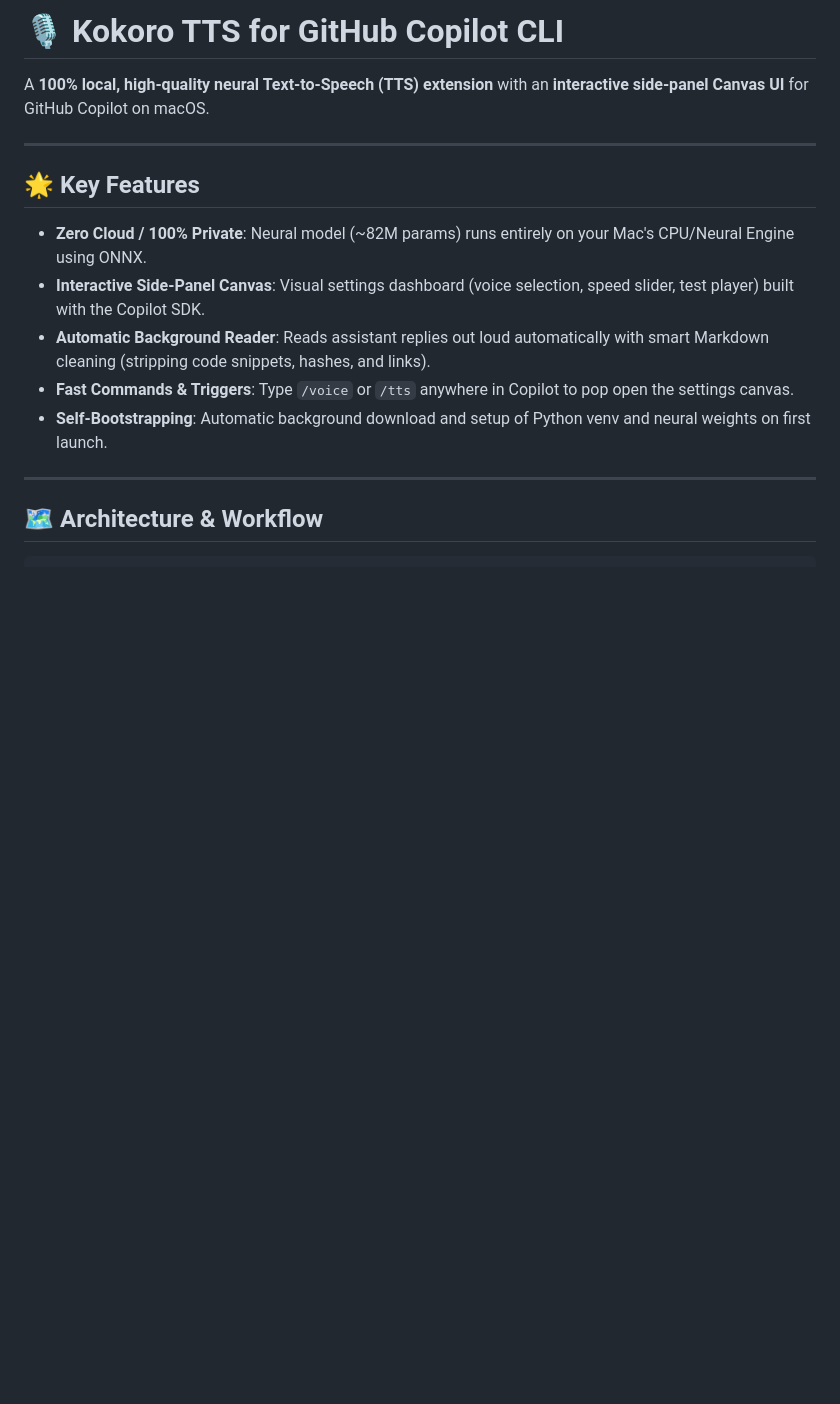
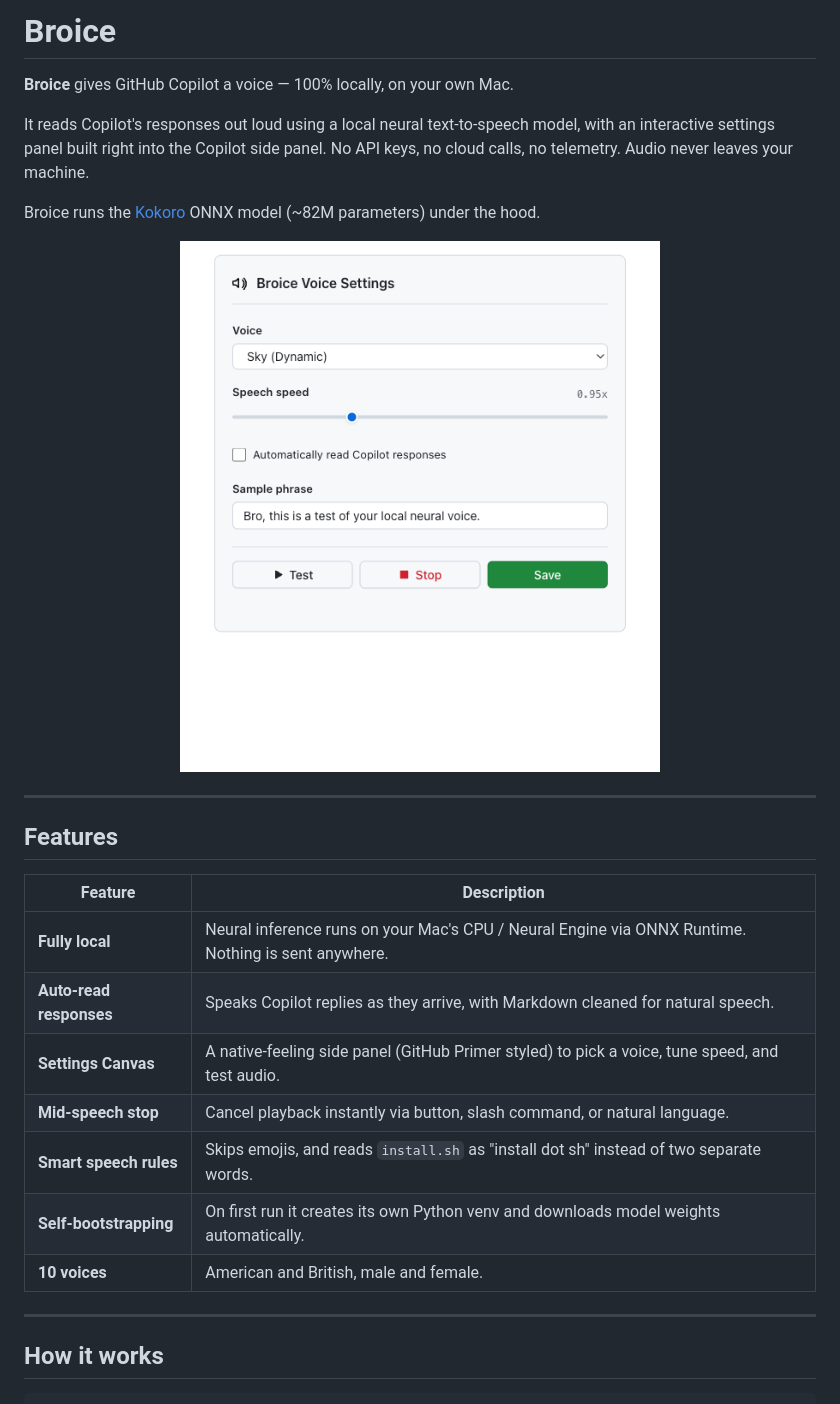
Before and after one commit to nerealegui/broice, a Markdown page: README.md, the part around one of its changes. GitHub-like rendering; pictures changed too: docs/settings-panel.png (added); blank space fills up the shorter version.

````diff
--- a/README.md
+++ b/README.md
@@ -1,19 +1,31 @@
-# 🎙️ Kokoro TTS for GitHub Copilot CLI
+# Broice
 
-A **100% local, high-quality neural Text-to-Speech (TTS) extension** with an **interactive side-panel Canvas UI** for GitHub Copilot on macOS.
+**Broice** gives GitHub Copilot a voice — 100% locally, on your own Mac.
+
+It reads Copilot's responses out loud using a local neural text-to-speech model, with an interactive settings panel built right into the Copilot side panel. No API keys, no cloud calls, no telemetry. Audio never leaves your machine.
+
+Broice runs the [Kokoro](https://github.com/thewh1teagle/kokoro-onnx) ONNX model (~82M parameters) under the hood.
+
+<p align="center">
+  <img src="docs/settings-panel.png" alt="Broice voice settings panel inside GitHub Copilot" width="480">
+</p>
 
 ---
 
-## 🌟 Key Features
+## Features
 
-- **Zero Cloud / 100% Private**: Neural model (~82M params) runs entirely on your Mac's CPU/Neural Engine using ONNX.
-- **Interactive Side-Panel Canvas**: Visual settings dashboard (voice selection, speed slider, test player) built with the Copilot SDK.
-- **Automatic Background Reader**: Reads assistant replies out loud automatically with smart Markdown cleaning (stripping code snippets, hashes, and links).
-- **Fast Commands & Triggers**: Type `/voice` or `/tts` anywhere in Copilot to pop open the settings canvas.
-- **Self-Bootstrapping**: Automatic background download and setup of Python venv and neural weights on first launch.
+| Feature | Description |
+|---|---|
+| **Fully local** | Neural inference runs on your Mac's CPU / Neural Engine via ONNX Runtime. Nothing is sent anywhere. |
+| **Auto-read responses** | Speaks Copilot replies as they arrive, with Markdown cleaned for natural speech. |
+| **Settings Canvas** | A native-feeling side panel (GitHub Primer styled) to pick a voice, tune speed, and test audio. |
+| **Mid-speech stop** | Cancel playback instantly via button, slash command, or natural language. |
+| **Smart speech rules** | Skips emojis, and reads `install.sh` as "install dot sh" instead of two separate words. |
+| **Self-bootstrapping** | On first run it creates its own Python venv and downloads model weights automatically. |
+| **10 voices** | American and British, male and female. |
 
 ---
 
-## 🗺️ Architecture & Workflow
+## How it works
 
 ```
````
Also changed, not shown: other parts of README.md (+190 -92 lines), 5 other files.
